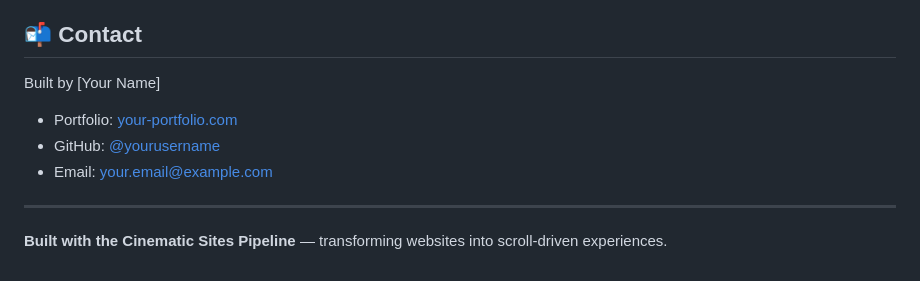
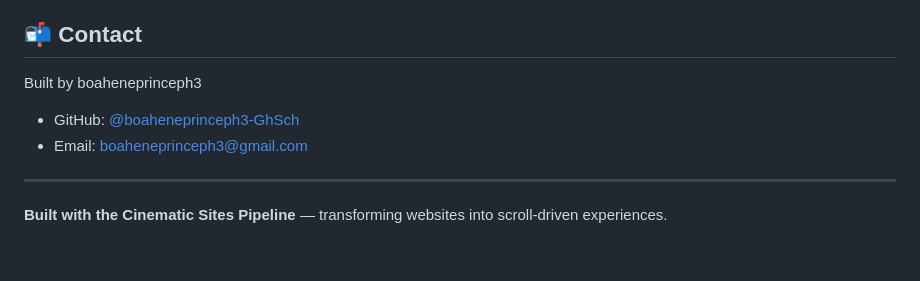
Before and after one commit to boaheneprinceph3-GhSch/cinematic-website-redesign, a Markdown page: README.md, the part around the change. Rendered like a GitHub page.

Commit message:
Update contact info

```diff
--- a/README.md
+++ b/README.md
@@ -141,11 +141,10 @@ Cinematic components: MIT License (RoboNuggets)
 
 ## 📬 Contact
 
-Built by [Your Name]
+Built by boaheneprinceph3
 
-- Portfolio: [your-portfolio.com](#)
-- GitHub: [@yourusername](https://github.com/yourusername)
-- Email: your.email@example.com
+- GitHub: [@boaheneprinceph3-GhSch](https://github.com/boaheneprinceph3-GhSch)
+- Email: boaheneprinceph3@gmail.com
 
 ---
 
```
